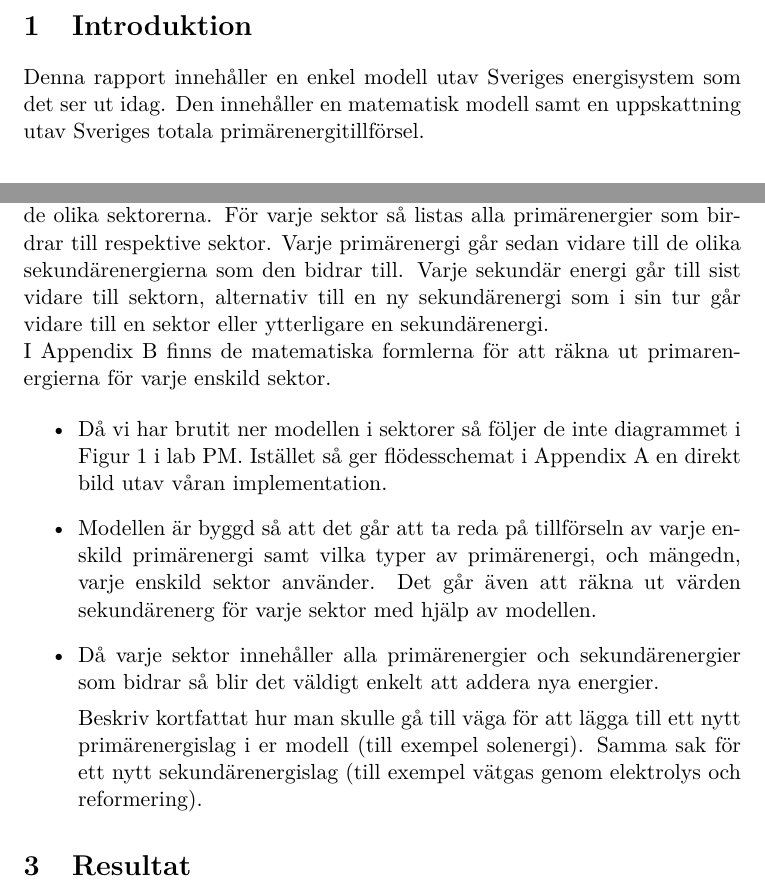
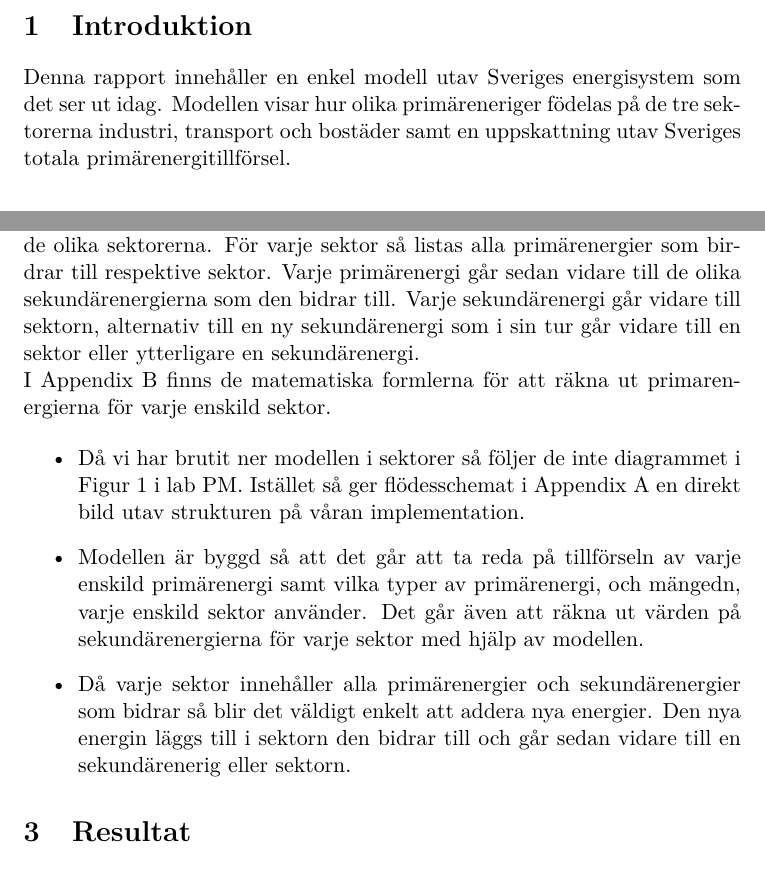
Before and after one commit to Hagmar/ENM155-batman, a LaTeX document (report/report1.tex): two parts of page 2 of 5, joined at a grey line, cut so that both start at the same text. Compiled offline with pdfLaTeX.

Commit message:
finished method

```diff
--- a/report/report1.tex
+++ b/report/report1.tex
@@ -34,29 +34,25 @@ Magnus Hagmar \and Niclas Ogeryd \and Robert Nyquist}
 
 \section{Introduktion}
 Denna rapport innehåller en enkel modell utav Sveriges energisystem som det ser ut idag.
-Den innehåller en matematisk modell samt en uppskattning utav Sveriges totala primärenergitillförsel.
+Modellen visar hur olika primäreneriger födelas på de tre sektorerna industri, transport och bostäder samt en uppskattning utav Sveriges totala primärenergitillförsel.
 
 
 \section{Metod}
 Modellen är nerbruten i tre delar, industri, transport och bostäder som är de olika sektorerna.
-För varje sektor så listas alla primärenergier som birdrar till respektive sektor. Varje primärenergi går sedan vidare till de olika sekundärenergierna som den bidrar till. Varje sekundär energi går till sist vidare till sektorn, alternativ till en ny sekundärenergi som i sin tur går vidare till en sektor eller ytterligare en sekundärenergi. \\
+För varje sektor så listas alla primärenergier som birdrar till respektive sektor. Varje primärenergi går sedan vidare till de olika sekundärenergierna som den bidrar till. Varje sekundärenergi går vidare till sektorn, alternativ till en ny sekundärenergi som i sin tur går vidare till en sektor eller ytterligare en sekundärenergi. \\
 I Appendix B finns de matematiska formlerna för att räkna ut primarenergierna för varje enskild sektor.
 
 
 \begin{itemize}
 \item Då vi har brutit ner modellen i sektorer så följer de inte diagrammet i Figur 1 i lab PM.
-Istället så ger flödesschemat i Appendix A en direkt bild utav våran implementation.
+Istället så ger flödesschemat i Appendix A en direkt bild utav strukturen på våran implementation.
 
 
 \item Modellen är byggd så att det går att ta reda på tillförseln av varje enskild primärenergi samt vilka typer av primärenergi, och mängedn, varje enskild sektor använder.
-Det går även att räkna ut värden sekundärenerg för varje sektor med hjälp av modellen.
+Det går även att räkna ut värden på sekundärenergierna för varje sektor med hjälp av modellen.
 
 \item Då varje sektor innehåller alla primärenergier och sekundärenergier som bidrar så blir det väldigt enkelt att addera nya energier.
-
-Beskriv kortfattat hur man skulle gå till väga för att lägga till ett
-nytt primärenergislag i er modell (till exempel solenergi). Samma sak för
-ett nytt sekundärenergislag (till exempel vätgas genom elektrolys och
-reformering).
+Den nya energin läggs till i sektorn den bidrar till och går sedan vidare till en sekundärenerig eller sektorn.
 \end{itemize}
 
 \section{Resultat}
```
Also changed, not shown: report/report1.pdf, 1 other file.
